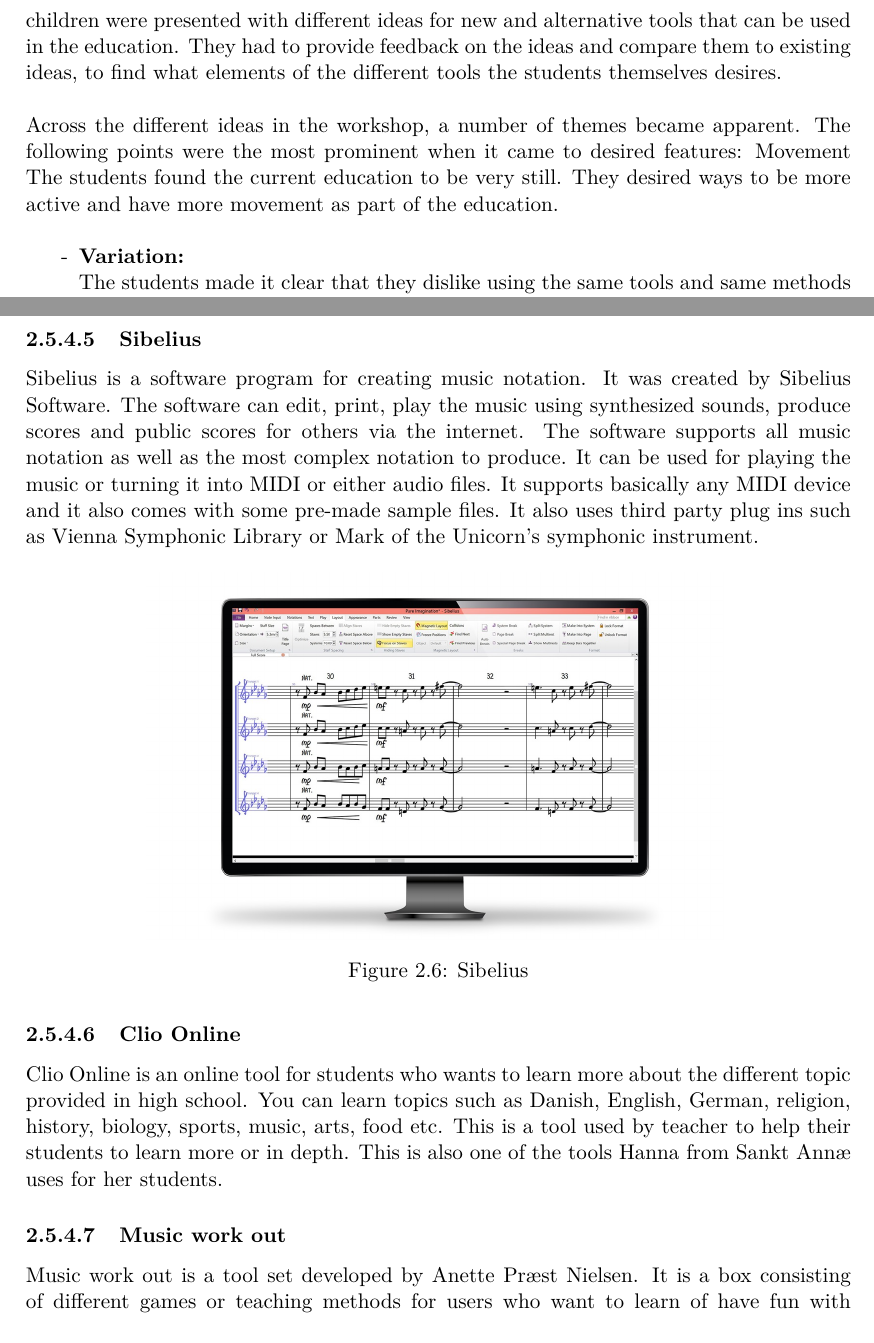
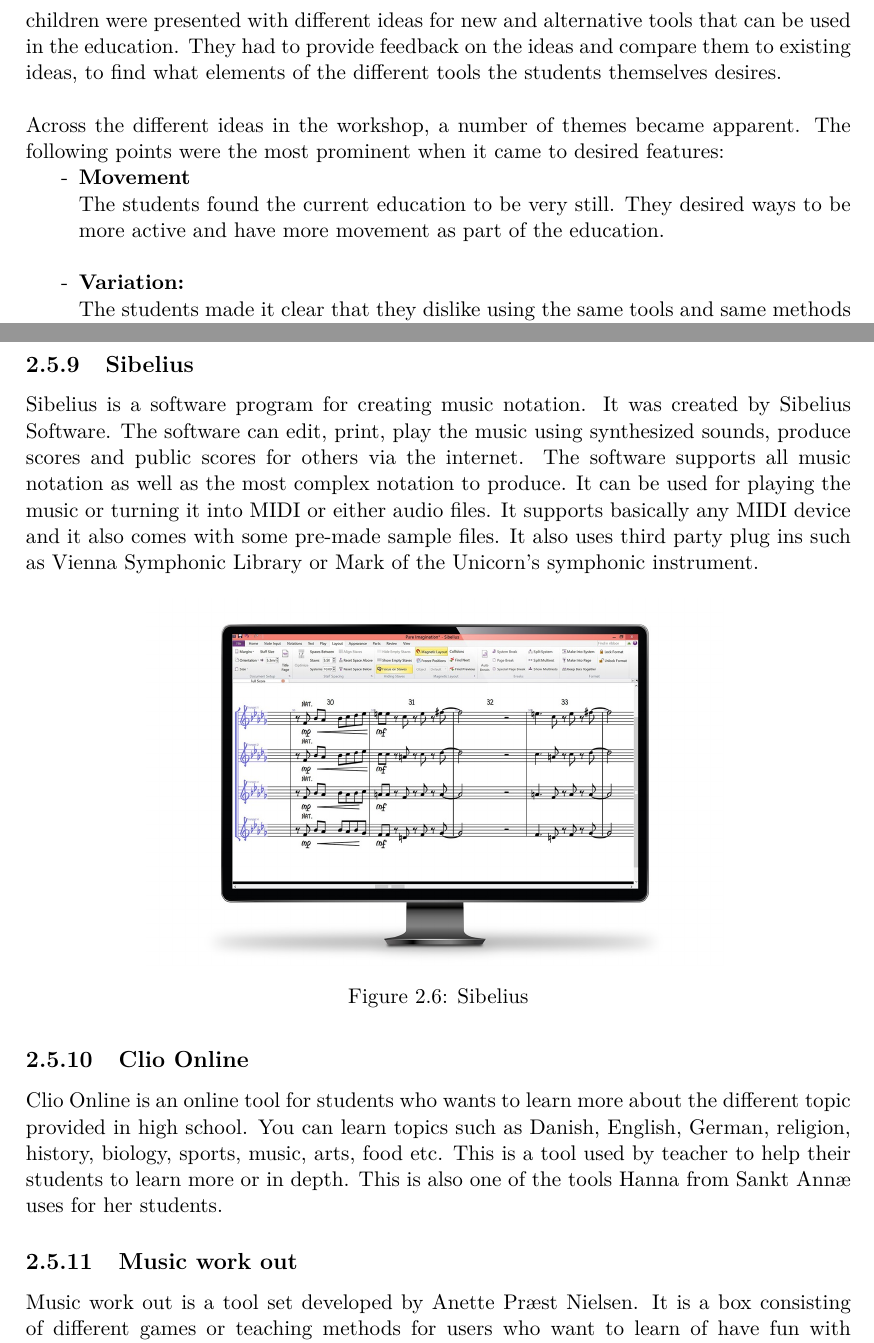
Before and after one commit to totalfreak/medialogyp4, a LaTeX thesis (Main.tex, which reads include/Analyse.tex): two parts of pages 15 and 19 of 33, joined at a grey line, cut so that both start at the same text. Compiled offline with pdfLaTeX.

Commit message:
Fixed stuff

```diff
--- a/include/Analyse.tex
+++ b/include/Analyse.tex
@@ -228,10 +228,11 @@
 The goal of the workshop was to get an idea of what the children thought about their current music education, what tools they use and how these tools could be improved. The children were presented with different ideas for new and alternative tools that can be used in the education. They had to provide feedback on the ideas and compare them to existing ideas, to find what elements of the different tools the students themselves desires.\\
 
 Across the different ideas in the workshop, a number of themes became apparent. The following points were the most prominent when it came to desired features:
-Movement
-The students found the current education to be very still. They desired ways to be more active and have more movement as part of the education.\\
+
 
 \begin{itemize}
+	\item[-] \textbf{Movement}\\
+	The students found the current education to be very still. They desired ways to be more active and have more movement as part of the education.\\
 	\item[-] \textbf{Variation:}\\
 	The students made it clear that they dislike using the same tools and same methods for learning various aspects. Having variation to keep things fresh would be more fun.\\
 	\item[-] \textbf{Games:}\\
@@ -299,7 +300,7 @@
 	\caption{Go fish example with notes}
 \end{figure}
 
-\subsubsection{Sibelius}
+\subsection{Sibelius}
 Sibelius is a software program for creating music notation. It was created by Sibelius Software. The software can edit, print, play the music using synthesized sounds, produce scores and public scores for others via the internet. The software supports all music notation as well as the most complex notation to produce. It can be used for playing the music or turning it into MIDI or either audio files. It supports basically any MIDI device and it also comes with some pre-made sample files. It also uses third party plug ins such as Vienna Symphonic Library or Mark of the Unicorn’s symphonic instrument.
 
 \begin{figure}[H]
@@ -309,10 +310,10 @@
 	\caption{Sibelius}
 \end{figure}
 
-\subsubsection{Clio Online}
+\subsection{Clio Online}
 Clio Online is an online tool for students who wants to learn more about the different topic provided in high school. You can learn topics such as Danish, English, German, religion, history, biology, sports, music, arts, food etc. This is a tool used by teacher to help their students to learn more or in depth. This is also one of the tools Hanna from Sankt Annæ uses for her students.
 
-\subsubsection{Music work out}
+\subsection{Music work out}
 Music work out is a tool set developed by Anette Præst Nielsen. It is a box consisting of different games or teaching methods for users who want to learn of have fun with music. There currently two different editions – A teacher’s edition and a Game edition.  The Teacher’s edition contains: Around 800 cards and accessories. It is used for learning about theory, notes- and ear training. Rhythm cards, interval cards, rest cards, time signature cards, solmization cards, subdivision cards, clef card etc. The game edition contains: 3 different games – Domino, bingo and memory.
 
 \begin{figure}[H]
```
Also changed, not shown: include/Analyse.tex (12 more changed lines).
